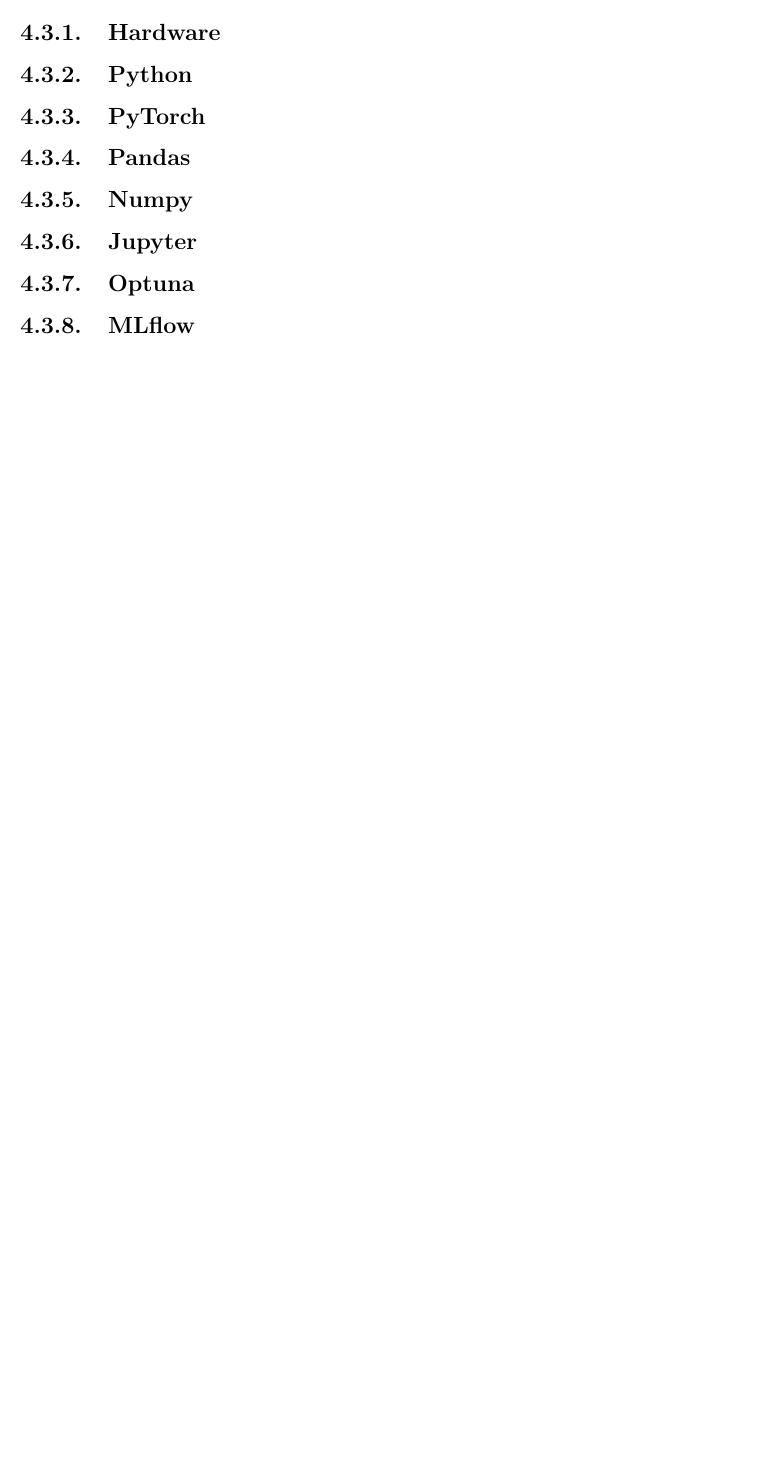
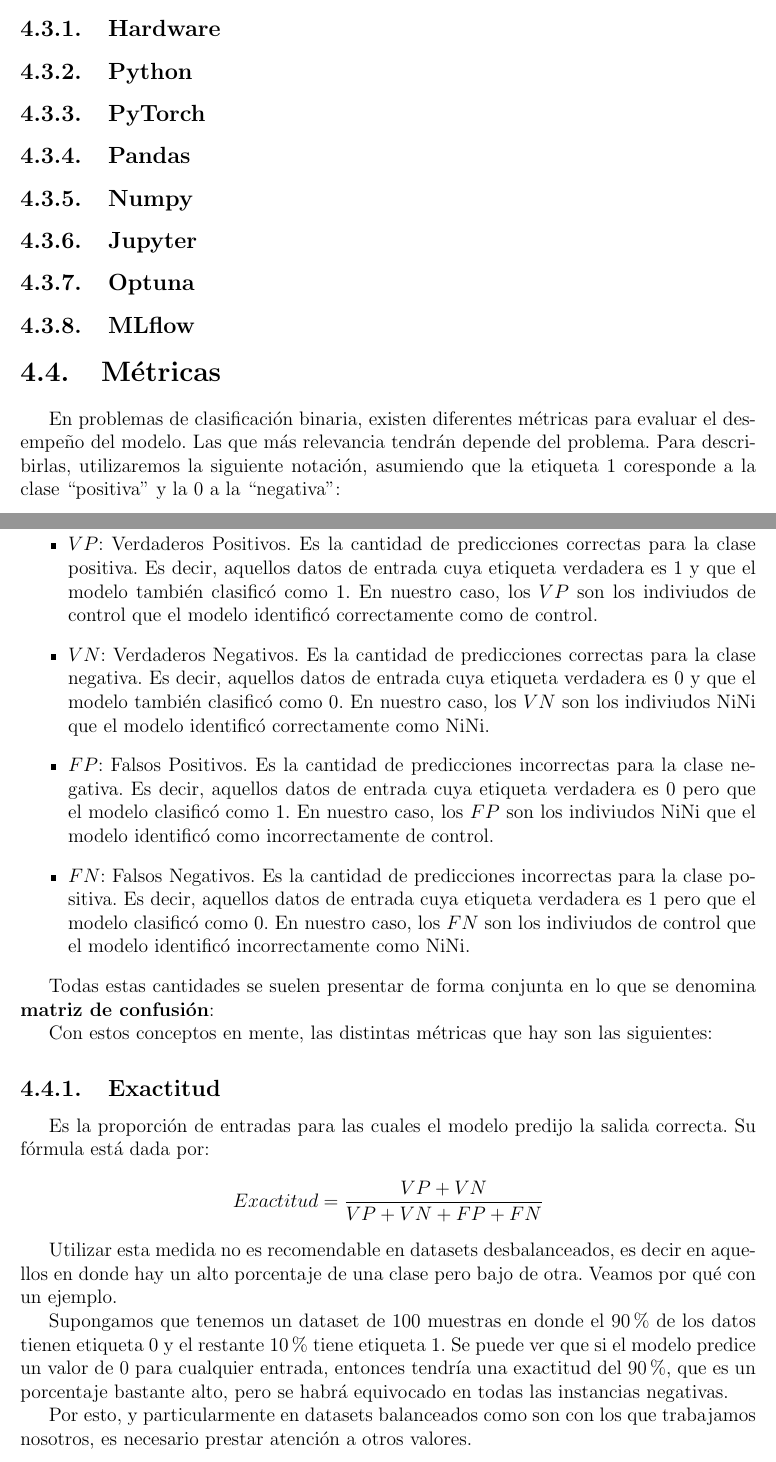
Before and after one commit to basbenja/TrabajoFinal, a LaTeX book (Escrito/main.tex, which reads Escrito/secciones/4-marco-experimental/4-metricas.tex): part of page 61 of 69 before the commit and two parts of pages 61 and 62 of 71 after it, the two joined at a grey line, cut so that both start at the same text, the shorter picture padded with empty space. Compiled offline with pdfLaTeX.

Commit message:
added metrics section

```diff
--- a/Escrito/main.tex
+++ b/Escrito/main.tex
@@ -83,6 +96,9 @@
 
 \section{Herramientas}
 \subfile{secciones/4-marco-experimental/3-herramientas}
+
+\section{Métricas}
+\subfile{secciones/4-marco-experimental/4-metricas}
 
 % \subsection{Clasificación de Series de Tiempo?}
 
--- /dev/null
+++ b/Escrito/secciones/4-marco-experimental/4-metricas.tex
@@ -0,0 +1,49 @@
+\documentclass[../../main.tex]{subfiles}
+% \graphicspath{{\subfix{../images/}}}
+
+\begin{document}
+En problemas de clasificación binaria, existen diferentes métricas para evaluar el
+desempeño del modelo. Las que más relevancia tendrán depende del problema. Para
+describirlas, utilizaremos la siguiente notación, asumiendo que la etiqueta 1 coresponde a
+la clase ``positiva'' y la 0 a la ``negativa'':
+\begin{itemize}
+    \item \(VP\): Verdaderos Positivos. Es la cantidad de predicciones correctas para la
+    clase positiva. Es decir, aquellos datos de entrada cuya etiqueta verdadera es 1 y que
+    el modelo también clasificó como 1. En nuestro caso, los \(VP\) son los indiviudos de
+    control que el modelo identificó correctamente como de control.
+    \item \(VN\): Verdaderos Negativos. Es la cantidad de predicciones correctas para la
+    clase negativa. Es decir, aquellos datos de entrada cuya etiqueta verdadera es 0 y que
+    el modelo también clasificó como 0. En nuestro caso, los \(VN\) son los indiviudos NiNi
+    que el modelo identificó correctamente como NiNi.
+    \item \(FP\): Falsos Positivos. Es la cantidad de predicciones incorrectas para la
+    clase negativa. Es decir, aquellos datos de entrada cuya etiqueta verdadera es 0 pero
+    que el modelo clasificó como 1. En nuestro caso, los \(FP\) son los indiviudos NiNi que el
+    modelo identificó como incorrectamente de control.
+    \item \(FN\): Falsos Negativos. Es la cantidad de predicciones incorrectas para la
+    clase positiva. Es decir, aquellos datos de entrada cuya etiqueta verdadera es 1 pero
+    que el modelo clasificó como 0. En nuestro caso, los \(FN\) son los indiviudos de control
+    que el modelo identificó incorrectamente como NiNi.
+\end{itemize}
+
+Todas estas cantidades se suelen presentar de forma conjunta en lo que se denomina
+\textbf{matriz de confusión}:
+
+Con estos conceptos en mente, las distintas métricas que hay son las siguientes:
+\subsection{Exactitud}
+Es la proporción de entradas para las cuales el modelo predijo la salida correcta.
+Su fórmula está dada por:
+\[
+    Exactitud = \frac{VP + VN}{VP + VN + FP + FN}
+\]
+
+Utilizar esta medida no es recomendable en datasets desbalanceados, es decir en aquellos
+en donde hay un alto porcentaje de una clase pero bajo de otra. Veamos por qué con un
+ejemplo.
+
+Supongamos que tenemos un dataset de 100 muestras en donde el 90\% de los datos tienen
+etiqueta 0 y el restante 10\% tiene etiqueta 1. Se puede ver que si el modelo predice un
+valor de 0 para cualquier entrada, entonces tendría una exactitud del 90\%, que es un
+porcentaje bastante alto, pero se habrá equivocado en todas las instancias negativas.
+
+Por esto, y particularmente en datasets balanceados como son con los que trabajamos
+nosotros, es necesario prestar atención a otros valores.
```
Also changed, not shown: Escrito/refs.bib (+11 -2 lines), Escrito/main.pdf, Escrito/main.tex (15 more changed lines), Escrito/secciones/4-marco-experimental/4-metricas.tex (33 more changed lines).
